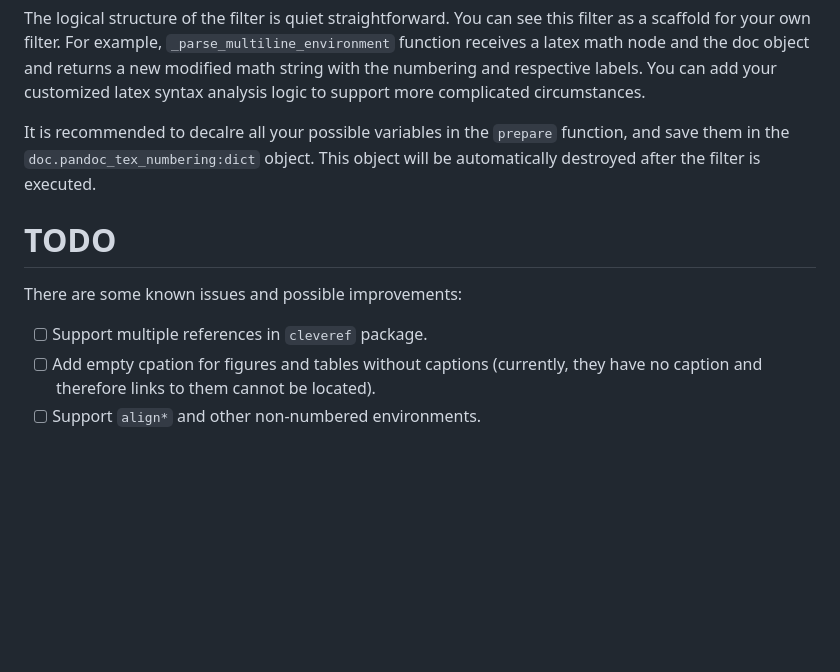
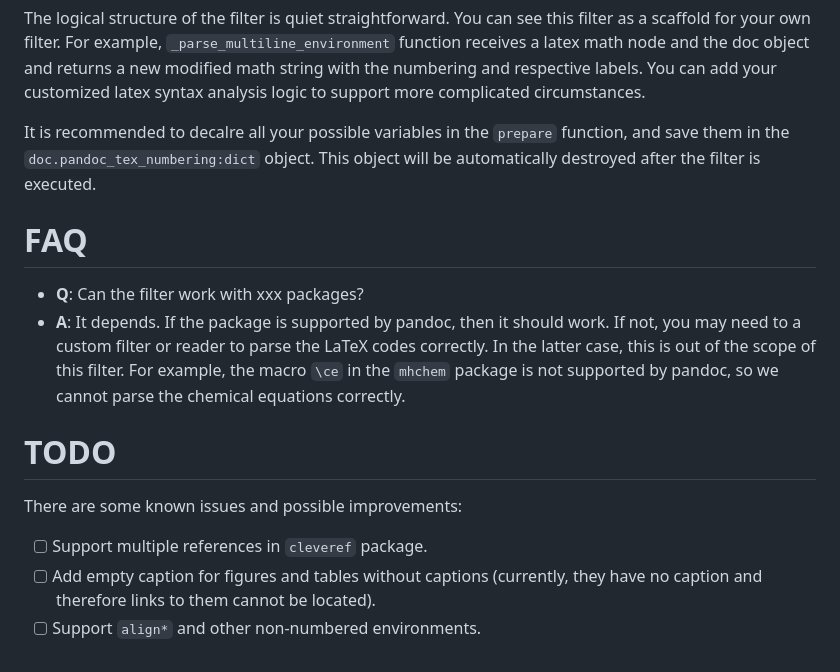
Before and after one commit to fncokg/pandoc-tex-numbering, a Markdown page: README.md, the part around one of its changes. Rendered like a GitHub page; blank space fills up the shorter version.

Commit message:
fix typo and add faq in readme

```diff
--- a/README.md
+++ b/README.md
@@ -212,9 +212,14 @@ The logical structure of the filter is quiet straightforward. You can see this f
 
 It is recommended to decalre all your possible variables in the `prepare` function, and save them in the `doc.pandoc_tex_numbering:dict` object. This object will be automatically destroyed after the filter is executed.
 
+# FAQ
+
+- **Q**: Can the filter work with xxx packages?
+- **A**: It depends. If the package is supported by pandoc, then it should work. If not, you may need to a custom filter or reader to parse the LaTeX codes correctly. In the latter case, this is out of the scope of this filter. For example, the macro `\ce` in the `mhchem` package is not supported by pandoc, so we cannot parse the chemical equations correctly.
+
 # TODO
 
 There are some known issues and possible improvements:
 - [ ] Support multiple references in `cleveref` package.
-- [ ] Add empty cpation for figures and tables without captions (currently, they have no caption and therefore links to them cannot be located).
+- [ ] Add empty caption for figures and tables without captions (currently, they have no caption and therefore links to them cannot be located).
 - [ ] Support `align*` and other non-numbered environments.
```
Also changed, not shown: other parts of README.md (+1 -1 lines).
